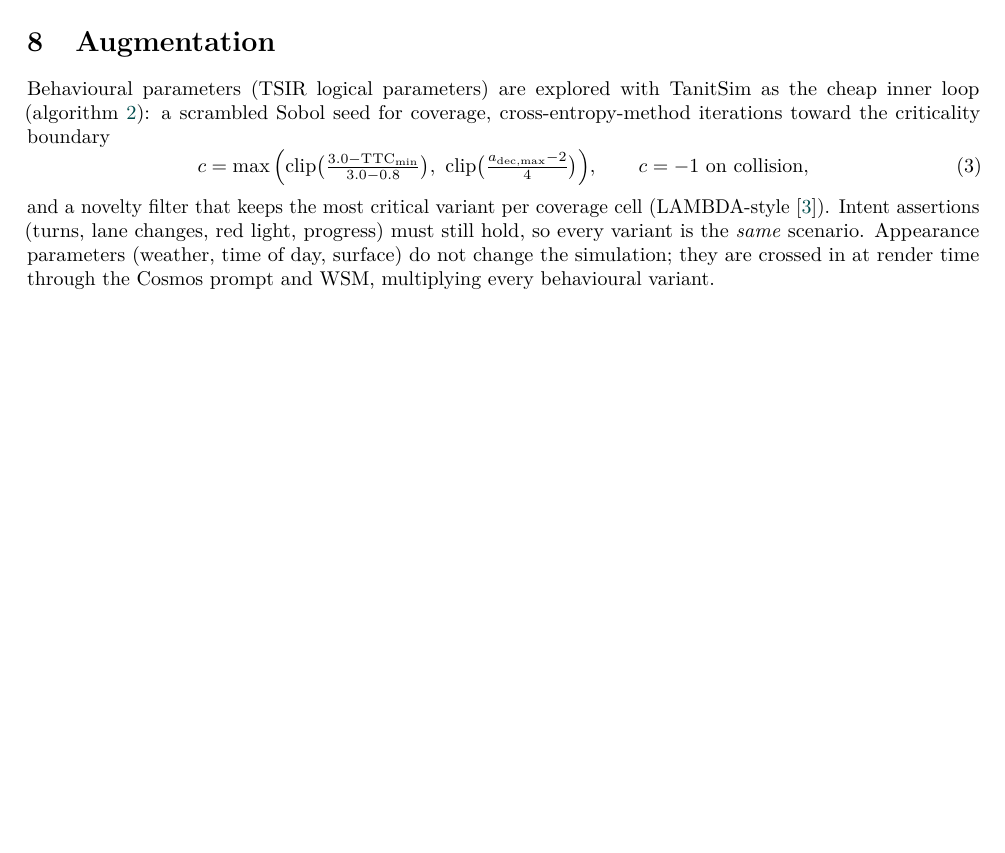
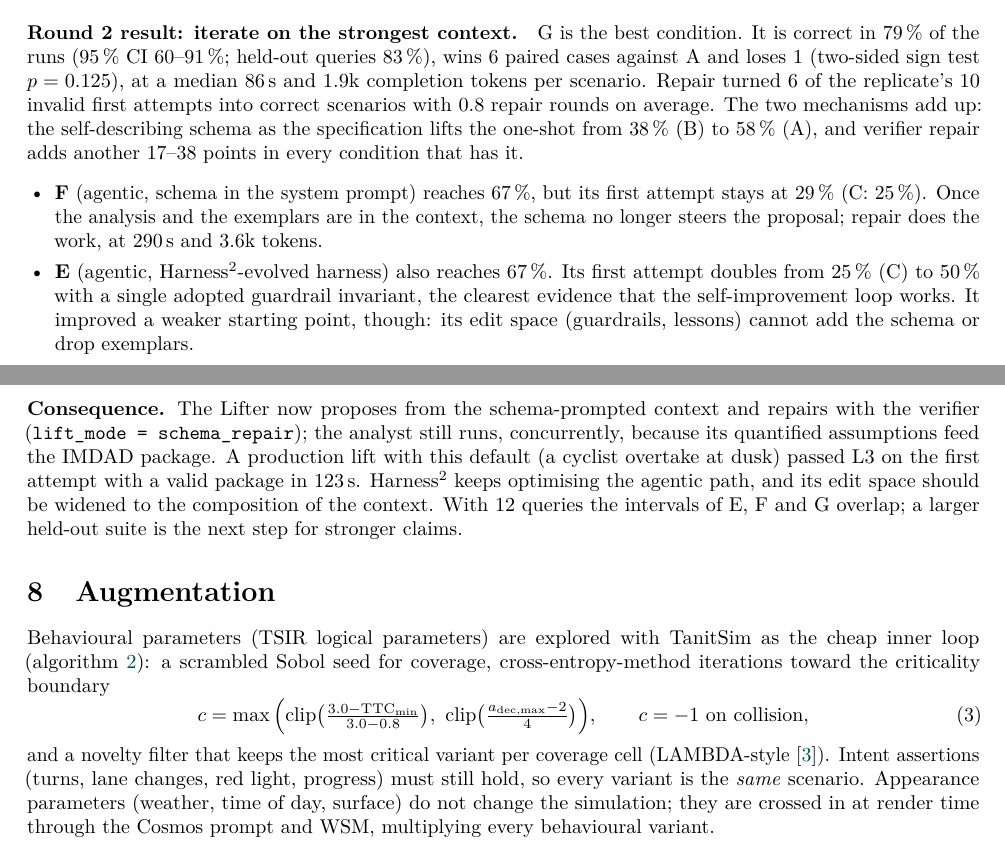
Before and after one commit to sayoood/TanitScenarioFlyWheel, a LaTeX paper (report/tanit_flywheel.tex): part of page 5 of 9 before the commit and two parts of pages 5 and 6 of 9 after it, the two joined at a grey line, cut at the place of the change, the shorter picture padded with empty space. Compiled offline with pdfLaTeX; a LaTeX package or settings file that is missing is left out.

Commit message:
report: ablation round 2 results and the adopted lift mode
Co-Authored-By: Claude Opus 5.5 <noreply@anthropic.com>

```diff
--- a/report/tanit_flywheel.tex
+++ b/report/tanit_flywheel.tex
@@ -314,6 +314,28 @@ generation~2 adopted nothing.
 \end{itemize}
 \Cref{tab:ablation} and \cref{fig:ablation} report all conditions on the same 12 queries and 2 repetitions.
 
+\paragraph{Round 2 result: iterate on the strongest context.} G is the best condition. It is correct in
+79\,\% of the runs (95\,\% CI 60--91\,\%; held-out queries 83\,\%), wins 6 paired cases against A and loses 1
+(two-sided sign test $p=0.125$), at a median 86\,s and 1.9k completion tokens per scenario. Repair turned
+6 of the replicate's 10 invalid first attempts into correct scenarios with 0.8 repair rounds on average.
+The two mechanisms add up: the self-describing schema as the specification lifts the one-shot from 38\,\%
+(B) to 58\,\% (A), and verifier repair adds another 17--38 points in every condition that has it.
+\begin{itemize}[leftmargin=1.4em,itemsep=0pt]
+\item \textbf{F} (agentic, schema in the system prompt) reaches 67\,\%, but its first attempt stays at
+  29\,\% (C: 25\,\%). Once the analysis and the exemplars are in the context, the schema no longer steers
+  the proposal; repair does the work, at 290\,s and 3.6k tokens.
+\item \textbf{E} (agentic, Harness$^2$-evolved harness) also reaches 67\,\%. Its first attempt doubles
+  from 25\,\% (C) to 50\,\% with a single adopted guardrail invariant, the clearest evidence that the
+  self-improvement loop works. It improved a weaker starting point, though: its edit space (guardrails,
+  lessons) cannot add the schema or drop exemplars.
+\end{itemize}
+\textbf{Consequence.} The Lifter now proposes from the schema-prompted context and repairs with the
+verifier (\texttt{lift\_mode = schema\_repair}); the analyst still runs, concurrently, because its
+quantified assumptions feed the IMDAD package. A production lift with this default (a cyclist overtake at
+dusk) passed L3 on the first attempt with a valid package in 123\,s. Harness$^2$ keeps optimising the
+agentic path, and its edit space should be widened to the composition of the context. With 12 queries
+the intervals of E, F and G overlap; a larger held-out suite is the next step for stronger claims.
+
 \IfFileExists{figs/ablation.png}{\begin{figure}[h]\centering
 \includegraphics[width=0.9\linewidth]{figs/ablation.png}
 \caption{Correct rate (L3-valid and every intent check passed) per condition, probe vs.\ held-out queries,
```
